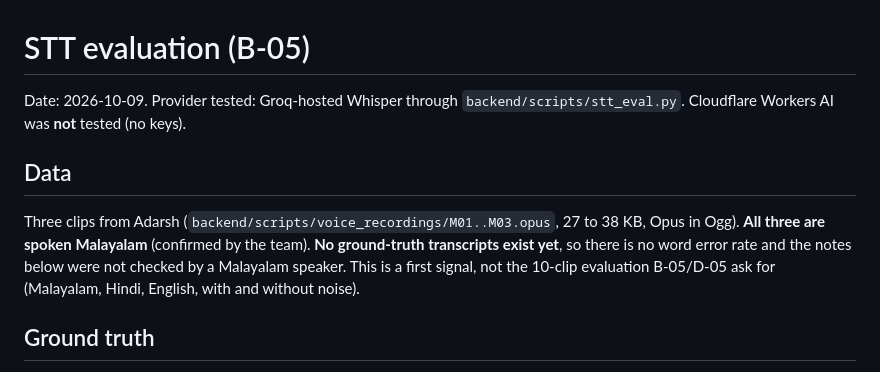
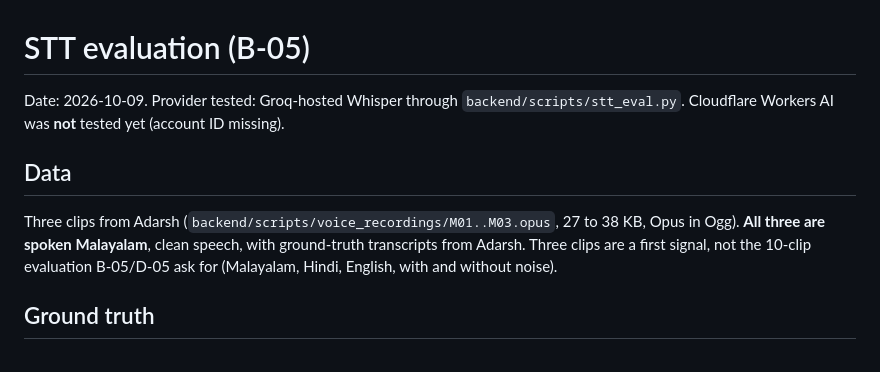
Before and after one commit to Artemisdevv/Sahay, a Markdown page: docs/stt-eval.md, the part around the change. GitHub-like rendering.

Commit message:
docs: fix stale lines in STT eval

```diff
--- a/docs/stt-eval.md
+++ b/docs/stt-eval.md
@@ -1,9 +1,9 @@
 # STT evaluation (B-05)
 
-Date: 2026-10-09. Provider tested: Groq-hosted Whisper through `backend/scripts/stt_eval.py`. Cloudflare Workers AI was **not** tested (no keys).
+Date: 2026-10-09. Provider tested: Groq-hosted Whisper through `backend/scripts/stt_eval.py`. Cloudflare Workers AI was **not** tested yet (account ID missing).
 
 ## Data
-Three clips from Adarsh (`backend/scripts/voice_recordings/M01..M03.opus`, 27 to 38 KB, Opus in Ogg). **All three are spoken Malayalam** (confirmed by the team). **No ground-truth transcripts exist yet**, so there is no word error rate and the notes below were not checked by a Malayalam speaker. This is a first signal, not the 10-clip evaluation B-05/D-05 ask for (Malayalam, Hindi, English, with and without noise).
+Three clips from Adarsh (`backend/scripts/voice_recordings/M01..M03.opus`, 27 to 38 KB, Opus in Ogg). **All three are spoken Malayalam**, clean speech, with ground-truth transcripts from Adarsh. Three clips are a first signal, not the 10-clip evaluation B-05/D-05 ask for (Malayalam, Hindi, English, with and without noise).
 
 ## Ground truth
 Adarsh's transcripts are in `backend/scripts/voice_recordings/M01..M03.md` (Malayalam script, clean speech): M01 road accident near Edappally junction, bike and car, two injured, one bleeding heavily, send an ambulance. M02 fire in a building in Kalamassery, smoke from the second floor, people inside, send the fire force, near the old bus stop. M03 a person collapsed near Thripunithura market, not responding, send an ambulance, near the old bus stop. `stt_eval.py` reads these files automatically.
```
